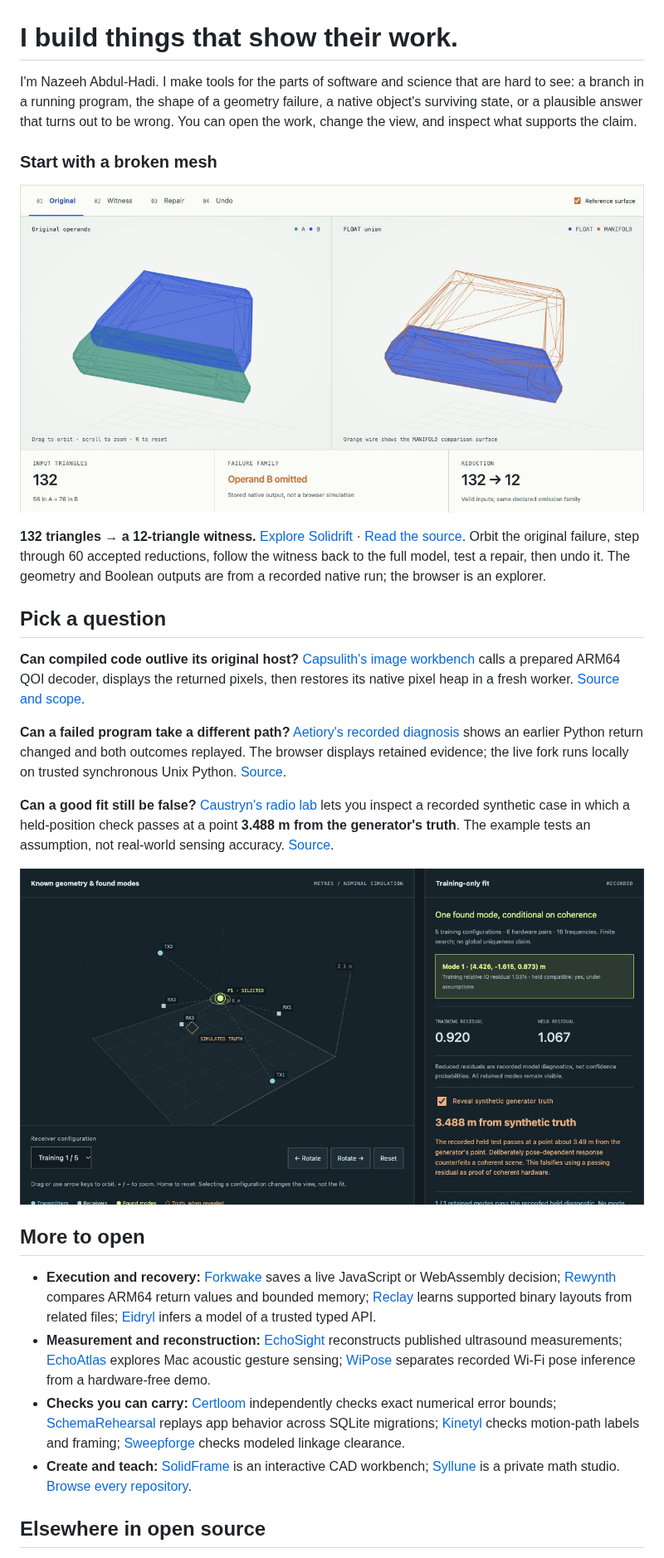
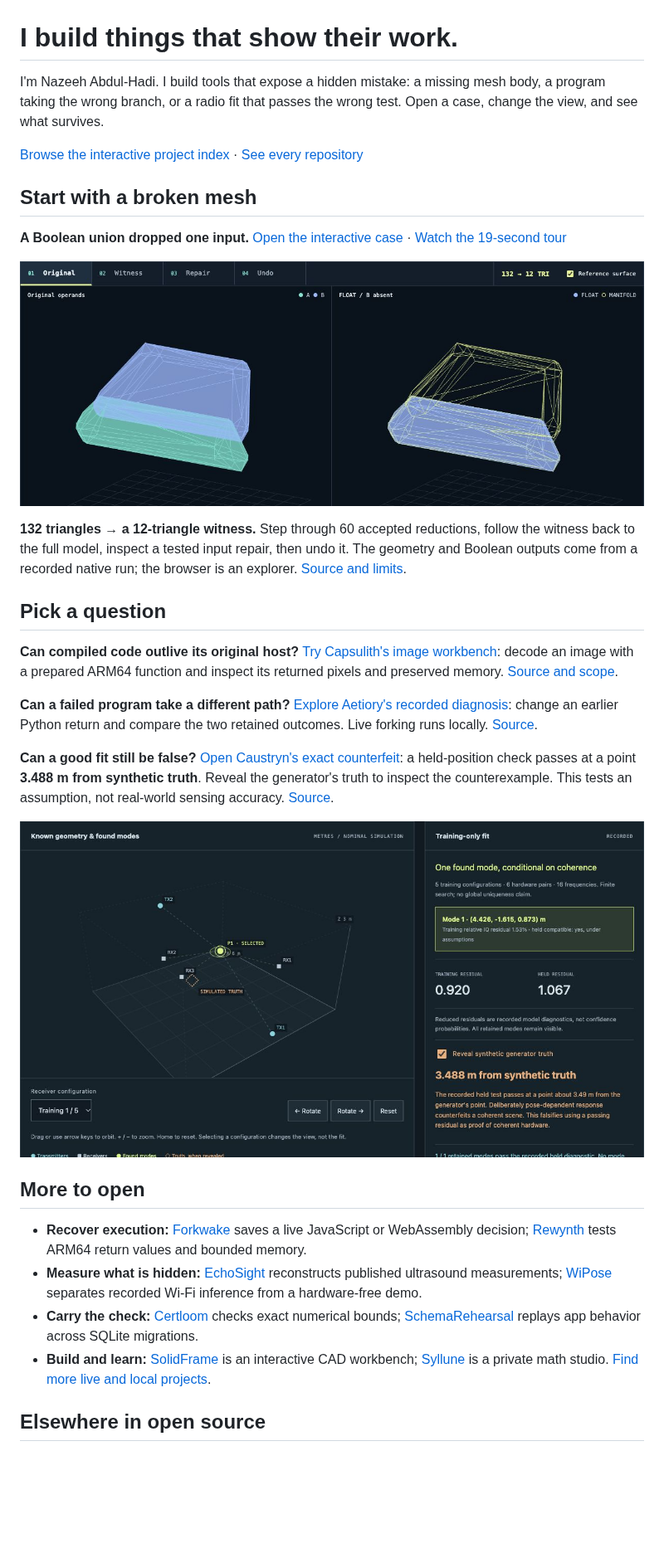
Before and after one commit to nazeeh111/nazeeh111, a Markdown page: README.md, the part around one of its changes. Shown at 83% size. Rendered like a GitHub page; pictures changed too: assets/solidrift-evidence-v2.png (added); blank space fills up the shorter version.

Commit message:
Lead with the verified geometry case and project index

```diff
--- a/README.md
+++ b/README.md
@@ -1,18 +1,22 @@
 # I build things that show their work.
 
-I'm Nazeeh Abdul-Hadi. I make tools for the parts of software and science that are hard to see: a branch in a running program, the shape of a geometry failure, a native object's surviving state, or a plausible answer that turns out to be wrong. You can open the work, change the view, and inspect what supports the claim.
+I'm Nazeeh Abdul-Hadi. I build tools that expose a hidden mistake: a missing mesh body, a program taking the wrong branch, or a radio fit that passes the wrong test. Open a case, change the view, and see what survives.
 
-### Start with a broken mesh
+[Browse the interactive project index](https://nazeeh111.github.io/) · [See every repository](https://github.com/nazeeh111?tab=repositories)
 
-<a href="https://nazeeh111.github.io/Solidrift/"><img src="assets/solidrift-evidence.png" alt="Solidrift's recorded Blender Boolean failure: original meshes on the left, omitted geometry on the right, and a reduction from 132 triangles to 12." width="960"></a>
+## Start with a broken mesh
 
-**132 triangles → a 12-triangle witness.** [Explore Solidrift](https://nazeeh111.github.io/Solidrift/) · [Read the source](https://github.com/nazeeh111/Solidrift). Orbit the original failure, step through 60 accepted reductions, follow the witness back to the full model, test a repair, then undo it. The geometry and Boolean outputs are from a recorded native run; the browser is an explorer.
+**A Boolean union dropped one input.** [Open the interactive case](https://nazeeh111.github.io/Solidrift/) · [Watch the 19-second tour](https://nazeeh111.github.io/Solidrift/tour.html)
+
+<a href="https://nazeeh111.github.io/Solidrift/"><img src="assets/solidrift-evidence-v2.png" alt="Solidrift's recorded Blender Boolean failure: original meshes on the left, FLOAT output missing operand B on the right, and a reduction from 132 triangles to 12." width="960"></a>
+
+**132 triangles → a 12-triangle witness.** Step through 60 accepted reductions, follow the witness back to the full model, inspect a tested input repair, then undo it. The geometry and Boolean outputs come from a recorded native run; the browser is an explorer. [Source and limits](https://github.com/nazeeh111/Solidrift).
 
 ## Pick a question
 
-**Can compiled code outlive its original host?** [Capsulith's image workbench](https://nazeeh111.github.io/Capsulith/studio/image.html) calls a prepared ARM64 QOI decoder, displays the returned pixels, then restores its native pixel heap in a fresh worker. [Source and scope](https://github.com/nazeeh111/Capsulith).
+**Can compiled code outlive its original host?** [Try Capsulith's image workbench](https://nazeeh111.github.io/Capsulith/studio/image.html): decode an image with a prepared ARM64 function and inspect its returned pixels and preserved memory. [Source and scope](https://github.com/nazeeh111/Capsulith).
 
-**Can a failed program take a different path?** [Aetiory's recorded diagnosis](https://nazeeh111.github.io/Aetiory/) shows an earlier Python return changed and both outcomes replayed. The browser displays retained evidence; the live fork runs locally on trusted synchronous Unix Python. [Source](https://github.com/nazeeh111/Aetiory).
+**Can a failed program take a different path?** [Explore Aetiory's recorded diagnosis](https://nazeeh111.github.io/Aetiory/): change an earlier Python return and compare the two retained outcomes. Live forking runs locally. [Source](https://github.com/nazeeh111/Aetiory).
 
-**Can a good fit still be false?** [Caustryn's radio lab](https://nazeeh111.github.io/Caustryn/demo/) lets you inspect a recorded synthetic case in which a held-position check passes at a point **3.488 m from the generator's truth**. The example tests an assumption, not real-world sensing accuracy. [Source](https://github.com/nazeeh111/Caustryn).
+**Can a good fit still be false?** [Open Caustryn's exact counterfeit](https://nazeeh111.github.io/Caustryn/demo/?case=exact-counterfeit): a held-position check passes at a point **3.488 m from synthetic truth**. Reveal the generator's truth to inspect the counterexample. This tests an assumption, not real-world sensing accuracy. [Source](https://github.com/nazeeh111/Caustryn).
 
@@ -20,10 +24,10 @@ I'm Nazeeh Abdul-Hadi. I make tools for the parts of software and science that a
 
 ## More to open
 
-- **Execution and recovery:** [Forkwake](https://github.com/nazeeh111/Forkwake#run-it) saves a live JavaScript or WebAssembly decision; [Rewynth](https://github.com/nazeeh111/Rewynth#run-it) compares ARM64 return values and bounded memory; [Reclay](https://nazeeh111.github.io/Reclay/relocation.html) learns supported binary layouts from related files; [Eidryl](https://nazeeh111.github.io/Eidryl/) infers a model of a trusted typed API.
-- **Measurement and reconstruction:** [EchoSight](https://github.com/nazeeh111/EchoSight/blob/backend/implementation/docs/MEASURED_NLOS.md) reconstructs published ultrasound measurements; [EchoAtlas](https://github.com/nazeeh111/EchoAtlas) explores Mac acoustic gesture sensing; [WiPose](https://github.com/nazeeh111/WiPose) separates recorded Wi-Fi pose inference from a hardware-free demo.
-- **Checks you can carry:** [Certloom](https://nazeeh111.github.io/Certloom/) independently checks exact numerical error bounds; [SchemaRehearsal](https://github.com/nazeeh111/SchemaRehearsal#keep-search-working-after-a-migration) replays app behavior across SQLite migrations; [Kinetyl](https://nazeeh111.github.io/Kinetyl/) checks motion-path labels and framing; [Sweepforge](https://nazeeh111.github.io/Sweepforge/) checks modeled linkage clearance.
-- **Create and teach:** [SolidFrame](https://nazeeh111.github.io/SolidFrame/) is an interactive CAD workbench; [Syllune](https://nazeeh111.github.io/Syllune/) is a private math studio. [Browse every repository](https://github.com/nazeeh111?tab=repositories).
+- **Recover execution:** [Forkwake](https://github.com/nazeeh111/Forkwake#run-it) saves a live JavaScript or WebAssembly decision; [Rewynth](https://github.com/nazeeh111/Rewynth#run-it) tests ARM64 return values and bounded memory.
+- **Measure what is hidden:** [EchoSight](https://github.com/nazeeh111/EchoSight/blob/backend/implementation/docs/MEASURED_NLOS.md) reconstructs published ultrasound measurements; [WiPose](https://github.com/nazeeh111/WiPose) separates recorded Wi-Fi inference from a hardware-free demo.
+- **Carry the check:** [Certloom](https://nazeeh111.github.io/Certloom/) checks exact numerical bounds; [SchemaRehearsal](https://github.com/nazeeh111/SchemaRehearsal#keep-search-working-after-a-migration) replays app behavior across SQLite migrations.
+- **Build and learn:** [SolidFrame](https://nazeeh111.github.io/SolidFrame/) is an interactive CAD workbench; [Syllune](https://nazeeh111.github.io/Syllune/) is a private math studio. [Find more live and local projects](https://nazeeh111.github.io/).
 
 ## Elsewhere in open source
 
```
Also changed, not shown: other parts of README.md (+2 -4 lines).
